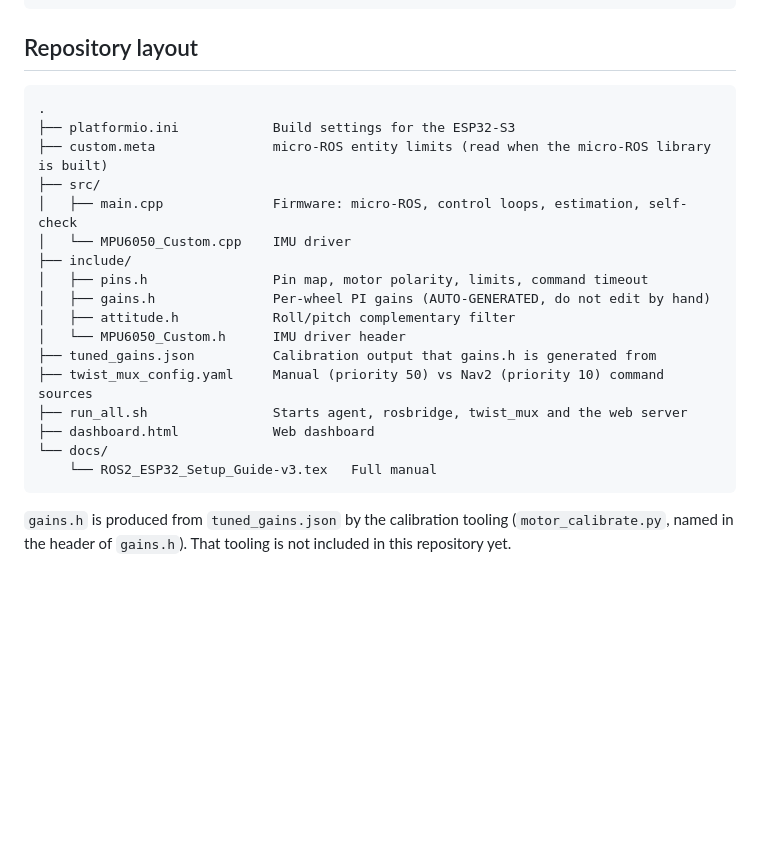
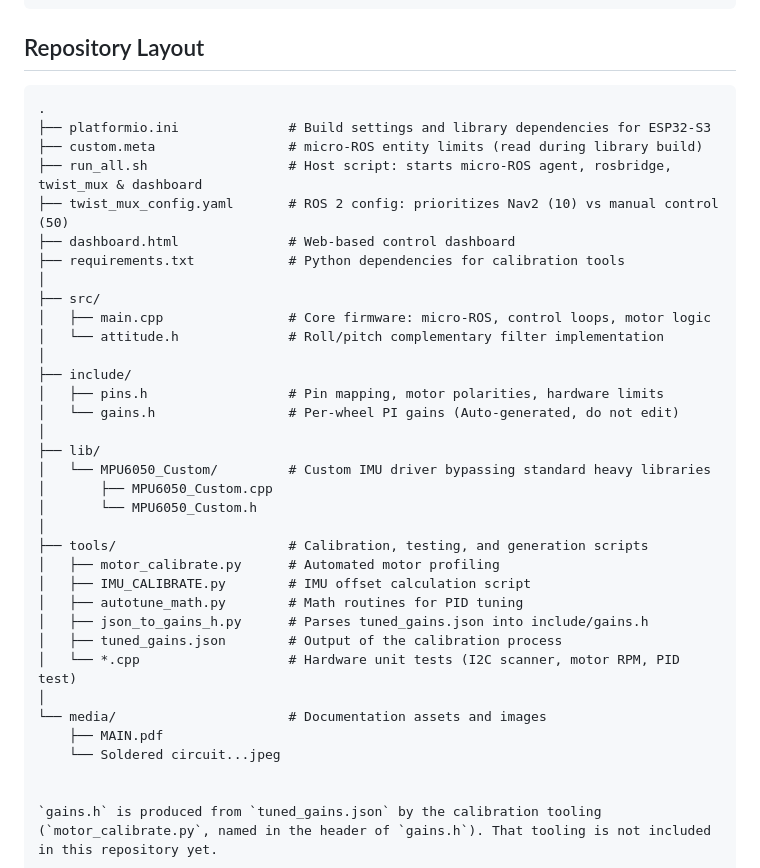
Before and after one commit to Mandictra/ROBOCAR_ROS, a Markdown page: README.md, the part around the change. Rendered like a GitHub page; blank space fills up the shorter version.

````diff
--- a/README.md
+++ b/README.md
@@ -48,27 +48,42 @@ Browser (dashboard.html) --WebSocket:9090--> rosbridge --\
                        motors, encoders, servos, stepper, MPU6050, TCS34725
 ```
 
-## Repository layout
+## Repository Layout
 
-```
+```text
 .
-├── platformio.ini            Build settings for the ESP32-S3
-├── custom.meta               micro-ROS entity limits (read when the micro-ROS library is built)
+├── platformio.ini              # Build settings and library dependencies for ESP32-S3
+├── custom.meta                 # micro-ROS entity limits (read during library build)
+├── run_all.sh                  # Host script: starts micro-ROS agent, rosbridge, twist_mux & dashboard
+├── twist_mux_config.yaml       # ROS 2 config: prioritizes Nav2 (10) vs manual control (50)
+├── dashboard.html              # Web-based control dashboard
+├── requirements.txt            # Python dependencies for calibration tools
+│
 ├── src/
-│   ├── main.cpp              Firmware: micro-ROS, control loops, estimation, self-check
-│   └── MPU6050_Custom.cpp    IMU driver
+│   ├── main.cpp                # Core firmware: micro-ROS, control loops, motor logic
+│   └── attitude.h              # Roll/pitch complementary filter implementation
+│
 ├── include/
-│   ├── pins.h                Pin map, motor polarity, limits, command timeout
-│   ├── gains.h               Per-wheel PI gains (AUTO-GENERATED, do not edit by hand)
-│   ├── attitude.h            Roll/pitch complementary filter
-│   └── MPU6050_Custom.h      IMU driver header
-├── tuned_gains.json          Calibration output that gains.h is generated from
-├── twist_mux_config.yaml     Manual (priority 50) vs Nav2 (priority 10) command sources
-├── run_all.sh                Starts agent, rosbridge, twist_mux and the web server
-├── dashboard.html            Web dashboard
-└── docs/
-    └── ROS2_ESP32_Setup_Guide-v3.tex   Full manual
-```
+│   ├── pins.h                  # Pin mapping, motor polarities, hardware limits
+│   └── gains.h                 # Per-wheel PI gains (Auto-generated, do not edit)
+│
+├── lib/
+│   └── MPU6050_Custom/         # Custom IMU driver bypassing standard heavy libraries
+│       ├── MPU6050_Custom.cpp
+│       └── MPU6050_Custom.h
+│
+├── tools/                      # Calibration, testing, and generation scripts
+│   ├── motor_calibrate.py      # Automated motor profiling
+│   ├── IMU_CALIBRATE.py        # IMU offset calculation script
+│   ├── autotune_math.py        # Math routines for PID tuning
+│   ├── json_to_gains_h.py      # Parses tuned_gains.json into include/gains.h
+│   ├── tuned_gains.json        # Output of the calibration process
+│   └── *.cpp                   # Hardware unit tests (I2C scanner, motor RPM, PID test)
+│
+└── media/                      # Documentation assets and images
+    ├── MAIN.pdf
+    └── Soldered circuit...jpeg
+
 
 `gains.h` is produced from `tuned_gains.json` by the calibration tooling (`motor_calibrate.py`, named in the header of `gains.h`). That tooling is not included in this repository yet.
 
````
